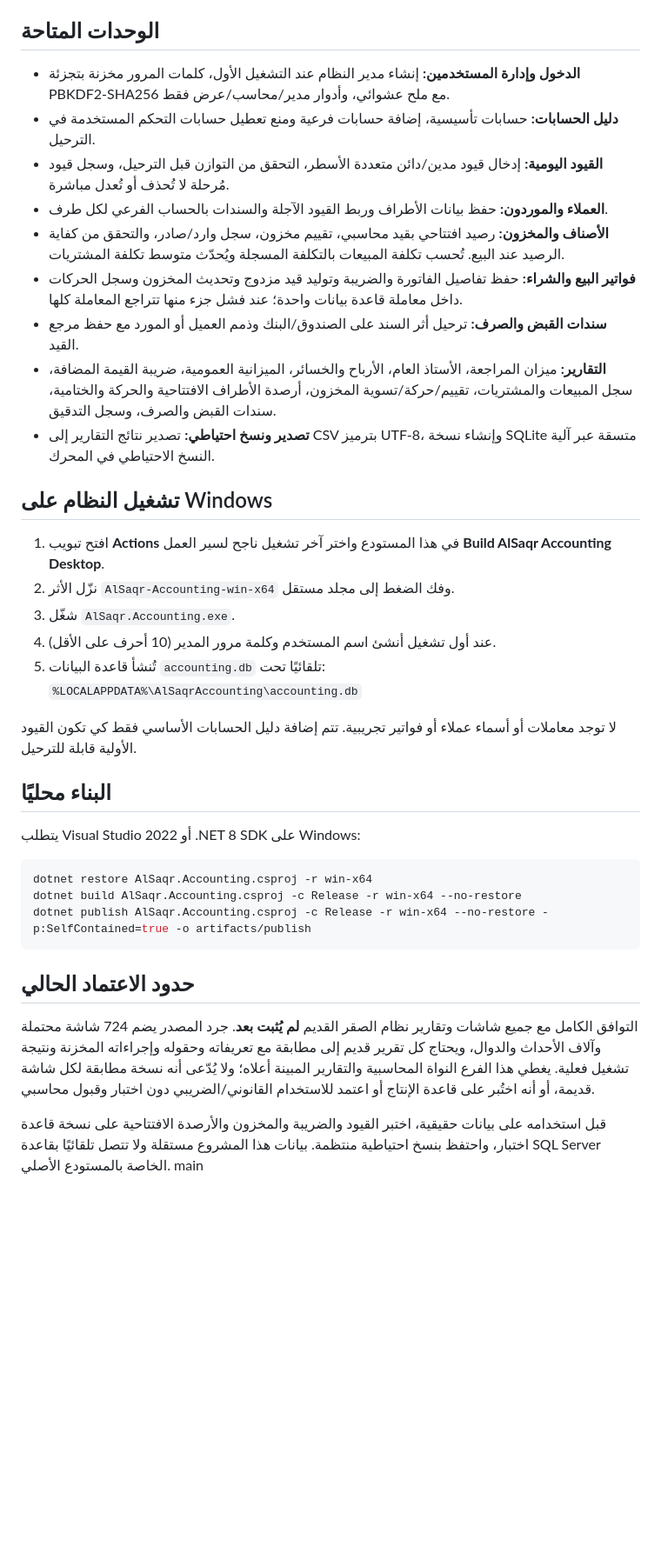
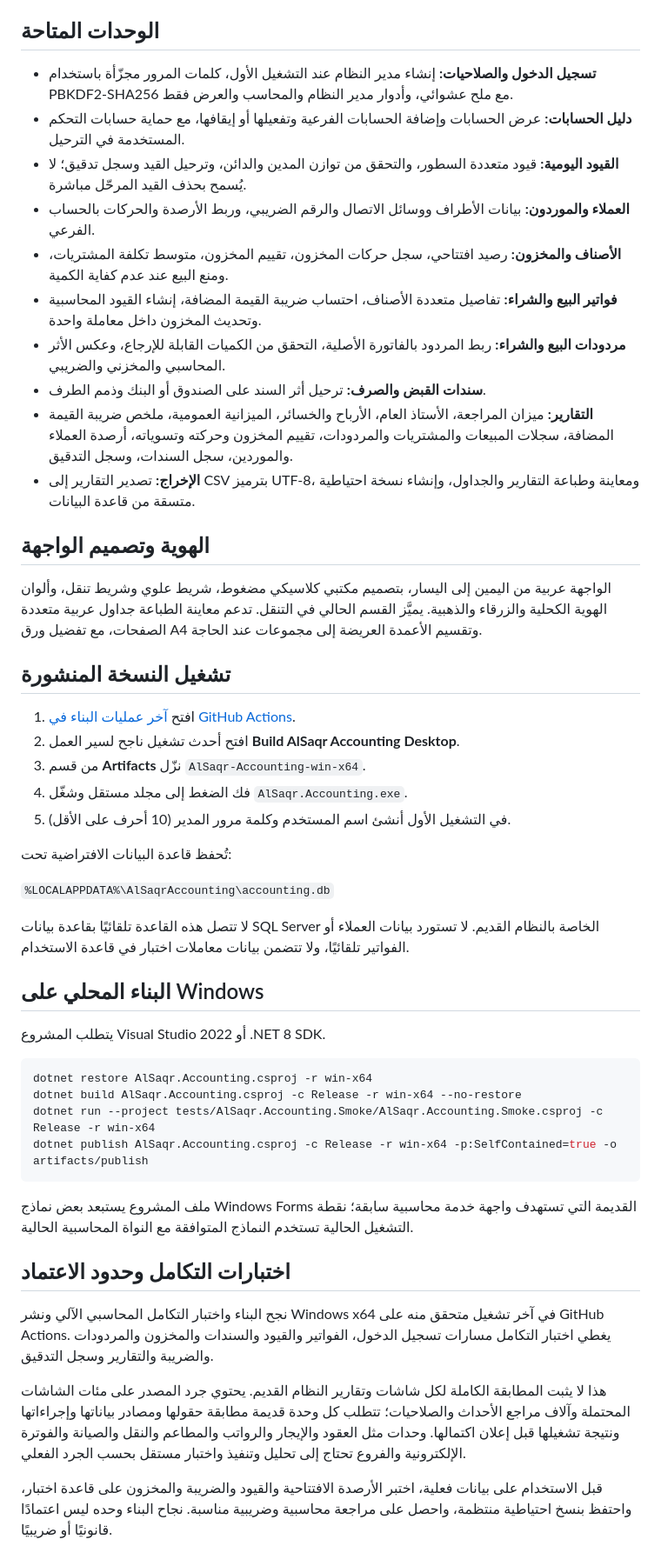
Before and after one commit to a4032262287gmailcom/alsaqr-lanzimat-almuhasabat-10-10-2026, a Markdown page: README.md, the part around one of its changes. Shown at 87% size. Rendered like a GitHub page; blank space fills up the shorter version.

Commit message:
Repair README and document verified desktop ERP scope

````diff
--- a/README.md
+++ b/README.md
@@ -37,40 +4,52 @@
 
 ## الوحدات المتاحة
 
-- **الدخول وإدارة المستخدمين:** إنشاء مدير النظام عند التشغيل الأول، كلمات المرور مخزنة بتجزئة PBKDF2-SHA256 مع ملح عشوائي، وأدوار مدير/محاسب/عرض فقط.
-- **دليل الحسابات:** حسابات تأسيسية، إضافة حسابات فرعية ومنع تعطيل حسابات التحكم المستخدمة في الترحيل.
-- **القيود اليومية:** إدخال قيود مدين/دائن متعددة الأسطر، التحقق من التوازن قبل الترحيل، وسجل قيود مُرحلة لا تُحذف أو تُعدل مباشرة.
-- **العملاء والموردون:** حفظ بيانات الأطراف وربط القيود الآجلة والسندات بالحساب الفرعي لكل طرف.
-- **الأصناف والمخزون:** رصيد افتتاحي بقيد محاسبي، تقييم مخزون، سجل وارد/صادر، والتحقق من كفاية الرصيد عند البيع. تُحسب تكلفة المبيعات بالتكلفة المسجلة ويُحدّث متوسط تكلفة المشتريات.
-- **فواتير البيع والشراء:** حفظ تفاصيل الفاتورة والضريبة وتوليد قيد مزدوج وتحديث المخزون وسجل الحركات داخل معاملة قاعدة بيانات واحدة؛ عند فشل جزء منها تتراجع المعاملة كلها.
-- **سندات القبض والصرف:** ترحيل أثر السند على الصندوق/البنك وذمم العميل أو المورد مع حفظ مرجع القيد.
-- **التقارير:** ميزان المراجعة، الأستاذ العام، الأرباح والخسائر، الميزانية العمومية، ضريبة القيمة المضافة، سجل المبيعات والمشتريات، تقييم/حركة/تسوية المخزون، أرصدة الأطراف الافتتاحية والحركة والختامية، سندات القبض والصرف، وسجل التدقيق.
-- **تصدير ونسخ احتياطي:** تصدير نتائج التقارير إلى CSV بترميز UTF-8، وإنشاء نسخة SQLite متسقة عبر آلية النسخ الاحتياطي في المحرك.
+- **تسجيل الدخول والصلاحيات:** إنشاء مدير النظام عند التشغيل الأول، كلمات المرور مجزّأة باستخدام PBKDF2-SHA256 مع ملح عشوائي، وأدوار مدير النظام والمحاسب والعرض فقط.
+- **دليل الحسابات:** عرض الحسابات وإضافة الحسابات الفرعية وتفعيلها أو إيقافها، مع حماية حسابات التحكم المستخدمة في الترحيل.
+- **القيود اليومية:** قيود متعددة السطور، والتحقق من توازن المدين والدائن، وترحيل القيد وسجل تدقيق؛ لا يُسمح بحذف القيد المرحّل مباشرة.
+- **العملاء والموردون:** بيانات الأطراف ووسائل الاتصال والرقم الضريبي، وربط الأرصدة والحركات بالحساب الفرعي.
+- **الأصناف والمخزون:** رصيد افتتاحي، سجل حركات المخزون، تقييم المخزون، متوسط تكلفة المشتريات، ومنع البيع عند عدم كفاية الكمية.
+- **فواتير البيع والشراء:** تفاصيل متعددة الأصناف، احتساب ضريبة القيمة المضافة، إنشاء القيود المحاسبية وتحديث المخزون داخل معاملة واحدة.
+- **مردودات البيع والشراء:** ربط المردود بالفاتورة الأصلية، التحقق من الكميات القابلة للإرجاع، وعكس الأثر المحاسبي والمخزني والضريبي.
+- **سندات القبض والصرف:** ترحيل أثر السند على الصندوق أو البنك وذمم الطرف.
+- **التقارير:** ميزان المراجعة، الأستاذ العام، الأرباح والخسائر، الميزانية العمومية، ملخص ضريبة القيمة المضافة، سجلات المبيعات والمشتريات والمردودات، تقييم المخزون وحركته وتسوياته، أرصدة العملاء والموردين، سجل السندات، وسجل التدقيق.
+- **الإخراج:** تصدير التقارير إلى CSV بترميز UTF-8، ومعاينة وطباعة التقارير والجداول، وإنشاء نسخة احتياطية متسقة من قاعدة البيانات.
 
-## تشغيل النظام على Windows
+## الهوية وتصميم الواجهة
 
-1. افتح تبويب **Actions** في هذا المستودع واختر آخر تشغيل ناجح لسير العمل **Build AlSaqr Accounting Desktop**.
-2. نزّل الأثر `AlSaqr-Accounting-win-x64` وفك الضغط إلى مجلد مستقل.
-3. شغّل `AlSaqr.Accounting.exe`.
-4. عند أول تشغيل أنشئ اسم المستخدم وكلمة مرور المدير (10 أحرف على الأقل).
-5. تُنشأ قاعدة البيانات `accounting.db` تلقائيًا تحت:
-   `%LOCALAPPDATA%\AlSaqrAccounting\accounting.db`
+الواجهة عربية من اليمين إلى اليسار، بتصميم مكتبي كلاسيكي مضغوط، شريط علوي وشريط تنقل، وألوان الهوية الكحلية والزرقاء والذهبية. يميَّز القسم الحالي في التنقل. تدعم معاينة الطباعة جداول عربية متعددة الصفحات، مع تفضيل ورق A4 وتقسيم الأعمدة العريضة إلى مجموعات عند الحاجة.
 
-لا توجد معاملات أو أسماء عملاء أو فواتير تجريبية. تتم إضافة دليل الحسابات الأساسي فقط كي تكون القيود الأولية قابلة للترحيل.
+## تشغيل النسخة المنشورة
 
-## البناء محليًا
+1. افتح [آخر عمليات البناء في GitHub Actions](https://github.com/a4032262287gmailcom/alsaqr-lanzimat-almuhasabat-10-10-2026/actions).
+2. افتح أحدث تشغيل ناجح لسير العمل **Build AlSaqr Accounting Desktop**.
+3. من قسم **Artifacts** نزّل `AlSaqr-Accounting-win-x64`.
+4. فك الضغط إلى مجلد مستقل وشغّل `AlSaqr.Accounting.exe`.
+5. في التشغيل الأول أنشئ اسم المستخدم وكلمة مرور المدير (10 أحرف على الأقل).
 
-يتطلب Visual Studio 2022 أو .NET 8 SDK على Windows:
+تُحفظ قاعدة البيانات الافتراضية تحت:
+
+`%LOCALAPPDATA%\AlSaqrAccounting\accounting.db`
+
+لا تتصل هذه القاعدة تلقائيًا بقاعدة بيانات SQL Server الخاصة بالنظام القديم. لا تستورد بيانات العملاء أو الفواتير تلقائيًا، ولا تتضمن بيانات معاملات اختبار في قاعدة الاستخدام.
+
+## البناء المحلي على Windows
+
+يتطلب المشروع Visual Studio 2022 أو .NET 8 SDK.
 
 ```powershell
 dotnet restore AlSaqr.Accounting.csproj -r win-x64
 dotnet build AlSaqr.Accounting.csproj -c Release -r win-x64 --no-restore
-dotnet publish AlSaqr.Accounting.csproj -c Release -r win-x64 --no-restore -p:SelfContained=true -o artifacts/publish
+dotnet run --project tests/AlSaqr.Accounting.Smoke/AlSaqr.Accounting.Smoke.csproj -c Release -r win-x64
+dotnet publish AlSaqr.Accounting.csproj -c Release -r win-x64 -p:SelfContained=true -o artifacts/publish
 ```
 
-## حدود الاعتماد الحالي
+ملف المشروع يستبعد بعض نماذج Windows Forms القديمة التي تستهدف واجهة خدمة محاسبية سابقة؛ نقطة التشغيل الحالية تستخدم النماذج المتوافقة مع النواة المحاسبية الحالية.
 
-التوافق الكامل مع جميع شاشات وتقارير نظام الصقر القديم **لم يُثبت بعد**. جرد المصدر يضم 724 شاشة محتملة وآلاف الأحداث والدوال، ويحتاج كل تقرير قديم إلى مطابقة مع تعريفاته وحقوله وإجراءاته المخزنة ونتيجة تشغيل فعلية. يغطي هذا الفرع النواة المحاسبية والتقارير المبينة أعلاه؛ ولا يُدّعى أنه نسخة مطابقة لكل شاشة قديمة، أو أنه اختُبر على قاعدة الإنتاج أو اعتمد للاستخدام القانوني/الضريبي دون اختبار وقبول محاسبي.
+## اختبارات التكامل وحدود الاعتماد
 
-قبل استخدامه على بيانات حقيقية، اختبر القيود والضريبة والمخزون والأرصدة الافتتاحية على نسخة قاعدة اختبار، واحتفظ بنسخ احتياطية منتظمة. بيانات هذا المشروع مستقلة ولا تتصل تلقائيًا بقاعدة SQL Server الخاصة بالمستودع الأصلي.
- main
+نجح البناء واختبار التكامل المحاسبي الآلي ونشر Windows x64 في آخر تشغيل متحقق منه على GitHub Actions. يغطي اختبار التكامل مسارات تسجيل الدخول، الفواتير والقيود والسندات والمخزون والمردودات والضريبة والتقارير وسجل التدقيق.
+
+هذا لا يثبت المطابقة الكاملة لكل شاشات وتقارير النظام القديم. يحتوي جرد المصدر على مئات الشاشات المحتملة وآلاف مراجع الأحداث والصلاحيات؛ تتطلب كل وحدة قديمة مطابقة حقولها ومصادر بياناتها وإجراءاتها ونتيجة تشغيلها قبل إعلان اكتمالها. وحدات مثل العقود والإيجار والرواتب والمطاعم والنقل والصيانة والفوترة الإلكترونية والفروع تحتاج إلى تحليل وتنفيذ واختبار مستقل بحسب الجرد الفعلي.
+
+قبل الاستخدام على بيانات فعلية، اختبر الأرصدة الافتتاحية والقيود والضريبة والمخزون على قاعدة اختبار، واحتفظ بنسخ احتياطية منتظمة، واحصل على مراجعة محاسبية وضريبية مناسبة. نجاح البناء وحده ليس اعتمادًا قانونيًا أو ضريبيًا.
````
Also changed, not shown: other parts of README.md (+2 -35 lines).
